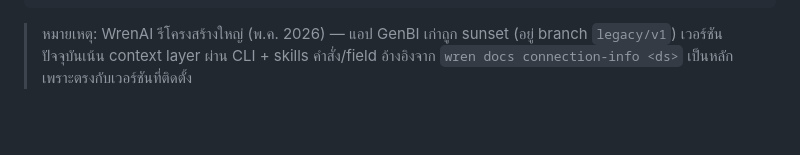
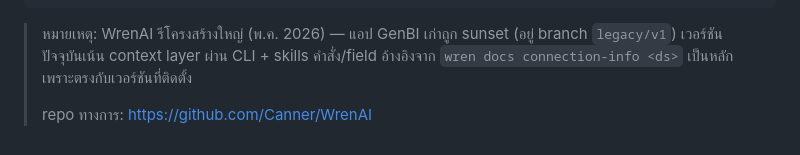
Before and after one commit to jason2071/wren-learning, a Markdown page: docs/wren_reference.md, the part around the change. Rendered like a GitHub page; blank space fills up the shorter version.

```diff
--- a/docs/wren_reference.md
+++ b/docs/wren_reference.md
@@ -243,3 +243,5 @@ memory index       ->  ได้ .wren/memory/
 > หมายเหตุ: WrenAI รีโครงสร้างใหญ่ (พ.ค. 2026) — แอป GenBI เก่าถูก sunset
 > (อยู่ branch `legacy/v1`) เวอร์ชันปัจจุบันเน้น context layer ผ่าน CLI + skills
 > คำสั่ง/field อ้างอิงจาก `wren docs connection-info <ds>` เป็นหลัก เพราะตรงกับเวอร์ชันที่ติดตั้ง
+>
+> repo ทางการ: https://github.com/Canner/WrenAI
```
Also changed, not shown: README.md (+1 -0 lines), docs/wren_demo_playbook.md (+9 -12 lines).
